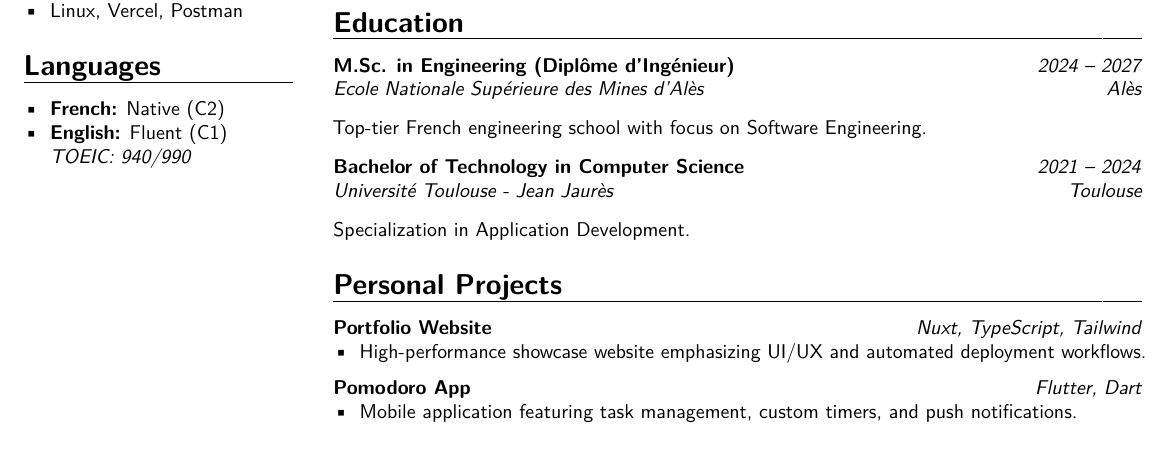
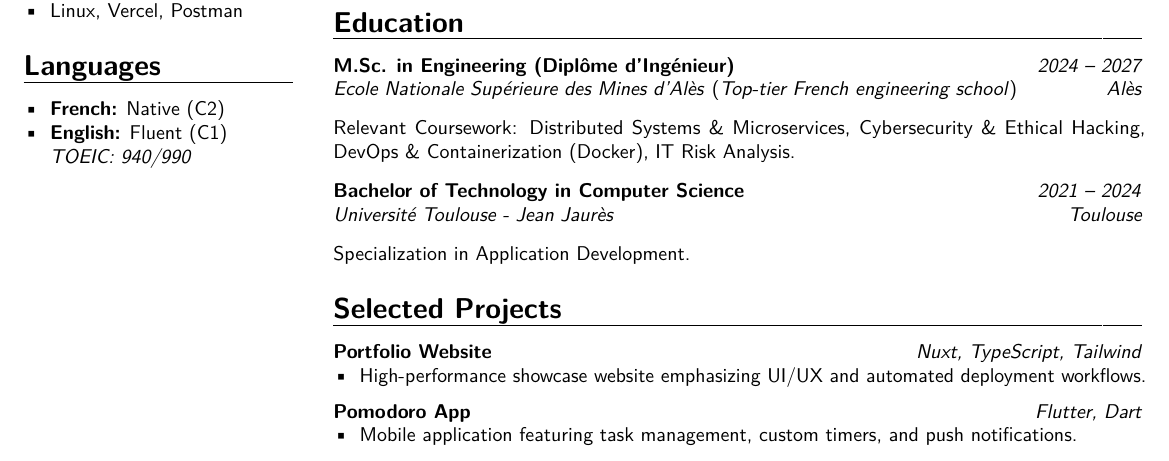
Before and after one commit to OlivierRecher/resume-lab, a LaTeX CV (CV_Olivier_Recher.tex): part of the page, cut so that both start at the same text. Compiled offline with pdfLaTeX.

Commit message:
details school work

```diff
--- a/CV_Olivier_Recher.tex
+++ b/CV_Olivier_Recher.tex
@@ -111,15 +111,15 @@
 
 \section{Education}
 
-\cvitem[0.75em]{}{\textbf{M.Sc. in Engineering (Diplôme d'Ingénieur)} \hfill \textit{2024 -- 2027} \\ \textit{Ecole Nationale Supérieure des Mines d'Alès} \hfill \textit{Alès}}
-\cvitem{}{Top-tier French engineering school with focus on Software Engineering.}
+\cvitem[0.75em]{}{\textbf{M.Sc. in Engineering (Diplôme d'Ingénieur)} \hfill \textit{2024 -- 2027} \\ \textit{Ecole Nationale Supérieure des Mines d'Alès} (\textit{Top-tier French engineering school}) \hfill \textit{Alès}}
+\cvitem{}{Relevant Coursework: Distributed Systems \& Microservices, Cybersecurity \& Ethical Hacking, DevOps \& Containerization (Docker), IT Risk Analysis.}
 
 \vspace*{0.5em}
 
 \cvitem[0.75em]{}{\textbf{Bachelor of Technology in Computer Science} \hfill \textit{2021 -- 2024} \\ \textit{Université Toulouse - Jean Jaurès} \hfill \textit{Toulouse}}
 \cvitem{}{Specialization in Application Development.}
 
-\section{Personal Projects}
+\section{Selected Projects}
 
 % Using a custom format for projects to save space and look cleaner
 \textbf{Portfolio Website} \hfill \textit{Nuxt, TypeScript, Tailwind}
```
Also changed, not shown: CV_Olivier_Recher.pdf, 4 other files.
